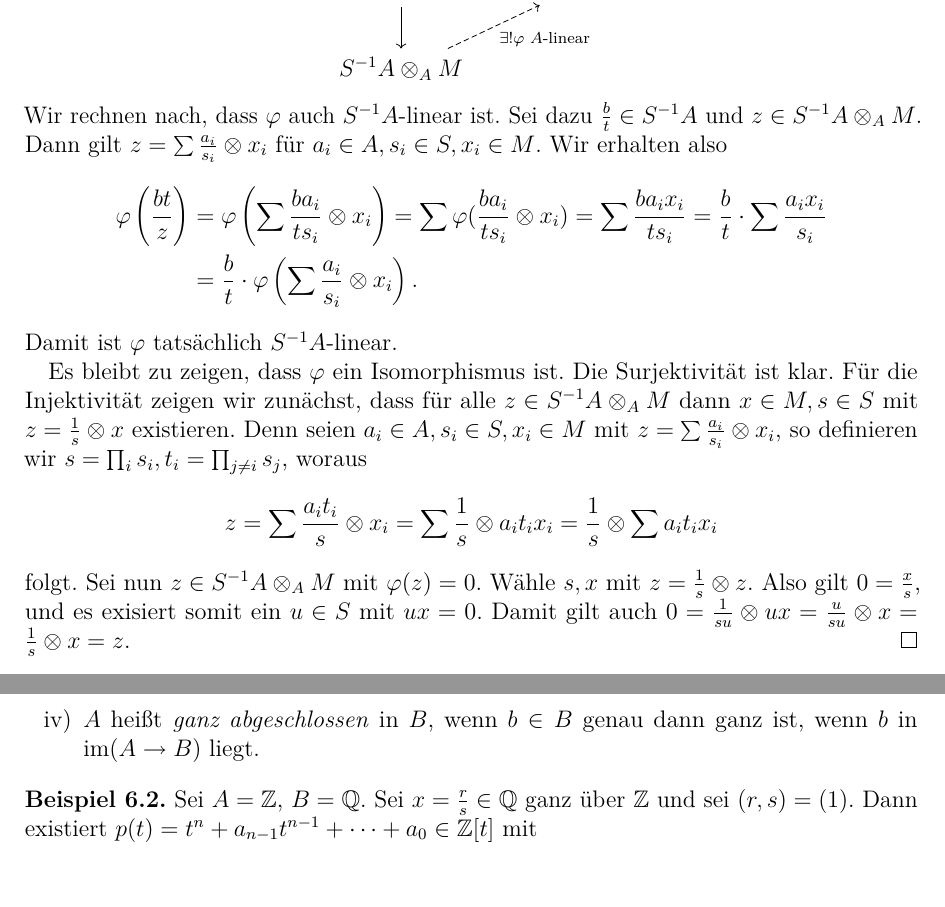
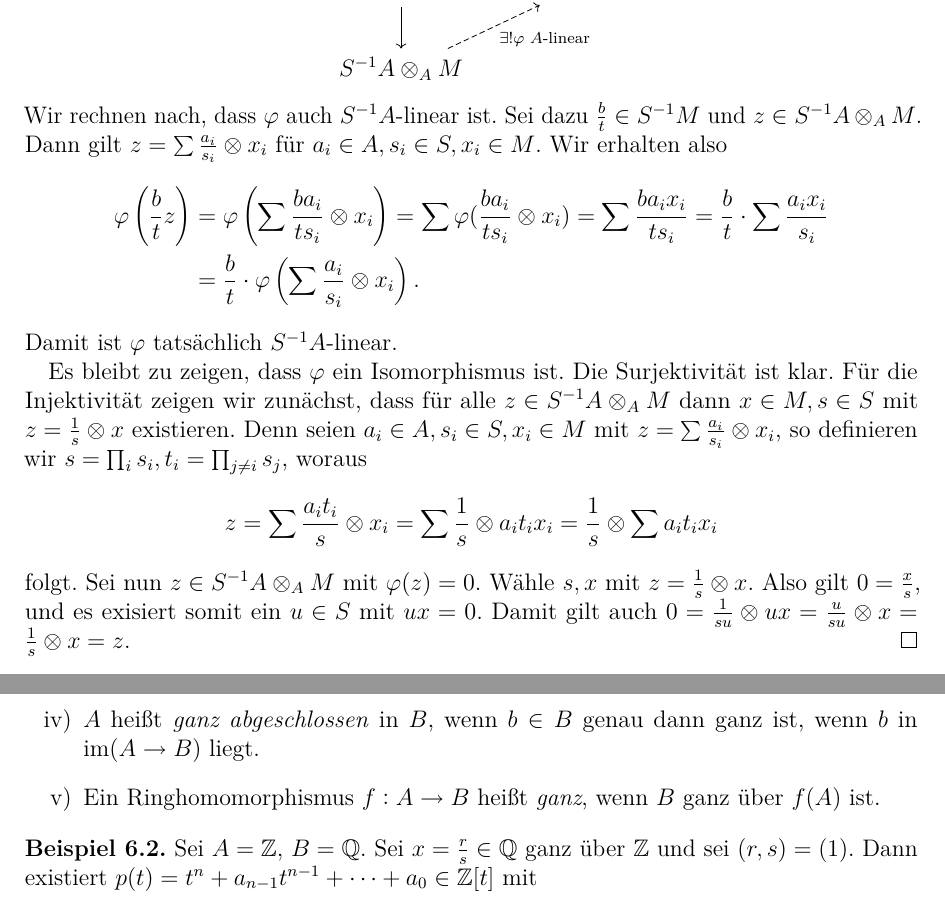
Before and after one commit to lkempf/AlgebraStroppel, a LaTeX document (algebraI.tex): two parts of pages 42 and 48 of 96, joined at a grey line, cut so that both start at the same text. Compiled offline with pdfLaTeX.

Commit message:
Minor fixes

```diff
--- a/algebraI.tex
+++ b/algebraI.tex
@@ -1740,15 +1740,15 @@ Aus \ref{lem:4.22:a} und \ref{lem:4.22:b} folgen nun \ref{lem:4.22:i} und \ref{l
 		S^{-1}A\tp_AM\arrow[dashrightarrow]{ru}[swap]{\exists!\phi \text{ $A$-linear}}
 	\end{tikzcd}
 	\end{center}
-	Wir rechnen nach, dass $\phi$ auch  $S^{-1}A$-linear ist. Sei dazu $\frac bt \in S^{-1}A$ und $z\in S^{-1}A\tp_A M$. Dann gilt $z = \sum \frac {a_i}{s_i}\tp x_i$ für $a_i\in A, s_i\in S, x_i\in M$. Wir erhalten also
+	Wir rechnen nach, dass $\phi$ auch  $S^{-1}A$-linear ist. Sei dazu $\frac bt \in S^{-1}M$ und $z\in S^{-1}A\tp_A M$. Dann gilt $z = \sum \frac {a_i}{s_i}\tp x_i$ für $a_i\in A, s_i\in S, x_i\in M$. Wir erhalten also
 	\begin{align*}
-		\phi\left(\frac{bt} z\right) &=\phi\left(\sum\frac{ba_i}{ts_i}\tp x_i \right) = \sum\phi(\frac{ba_i}{ts_i}\tp x_i) = \sum \frac{ba_ix_i}{ts_i} = \frac{b}{t} \cdot \sum \frac{a_ix_i}{s_i} \\
+		\phi\left(\frac{b}{t} z\right) &=\phi\left(\sum\frac{ba_i}{ts_i}\tp x_i \right) = \sum\phi(\frac{ba_i}{ts_i}\tp x_i) = \sum \frac{ba_ix_i}{ts_i} = \frac{b}{t} \cdot \sum \frac{a_ix_i}{s_i} \\
 		&= \frac bt \cdot \phi\left(\sum\frac{a_i}{s_i}\tp x_i\right).
 	\end{align*}
 	Damit ist $\phi$ tatsächlich $S^{-1}A$-linear.
 
 	Es bleibt zu zeigen, dass $\phi$ ein Isomorphismus ist. Die Surjektivität ist klar. Für die Injektivität zeigen wir zunächst, dass für alle $z\in S^{-1}A\tp_AM$ dann $x\in M, s\in S$ mit $z = \frac 1s\tp x$ existieren. Denn seien $a_i\in A, s_i\in S, x_i\in M$ mit $z = \sum\frac{a_i}{s_i}\tp x_i$, so definieren wir $s = \prod_i s_i, t_i = \prod_{j \neq i} s_j$, woraus \[z = \sum \frac{a_it_i}{s}\tp x_i = \sum \frac 1s \tp a_it_ix_i = \frac{1}{s}\tp\sum a_it_ix_i\]
-	folgt. Sei nun $z\in S^{-1}A\tp_AM$ mit $\phi(z) = 0$. Wähle $s,x$ mit $z = \frac 1s\tp z$. Also gilt $0 = \frac xs$, und es exisiert somit ein $u\in S$ mit $ux = 0$. Damit gilt auch $0 = \frac 1{su}\tp ux = \frac{u}{su}\tp x = \frac{1}{s}\tp x = z$.
+	folgt. Sei nun $z\in S^{-1}A\tp_AM$ mit $\phi(z) = 0$. Wähle $s,x$ mit $z = \frac 1s\tp x$. Also gilt $0 = \frac xs$, und es exisiert somit ein $u\in S$ mit $ux = 0$. Damit gilt auch $0 = \frac 1{su}\tp ux = \frac{u}{su}\tp x = \frac{1}{s}\tp x = z$.
 \end{proof}
 \begin{kor}
 	$S^{-1}A$ ist flach als $A$-Modul.
@@ -1993,6 +1993,7 @@ Sei $B$ eine $A$-Algebra.
 		\item Die Menge $\set{b\in B\given \text{$b$ ganz über $A$}}$ heißt \emph{ganzer Abschluss} (\enquote{integral closure}) von $A$ in $B$.
 		\item $B$ heißt \emph{ganz} über $A$, wenn jedes $b\in B$ ganz über $A$ ist.
 		\item $A$ heißt \emph{ganz abgeschlossen} in $B$, wenn $b\in B$ genau dann ganz ist, wenn  $b$ in $\im (A\to B)$ liegt.
+		\item Ein Ringhomomorphismus $f : A \rightarrow B$ heißt \emph{ganz}, wenn $B$ ganz über $f(A)$ ist.
 	\end{enumerate}
 \end{defi}
 \begin{bsp}
```
Also changed, not shown: algebraI.tex (14 more changed lines).
